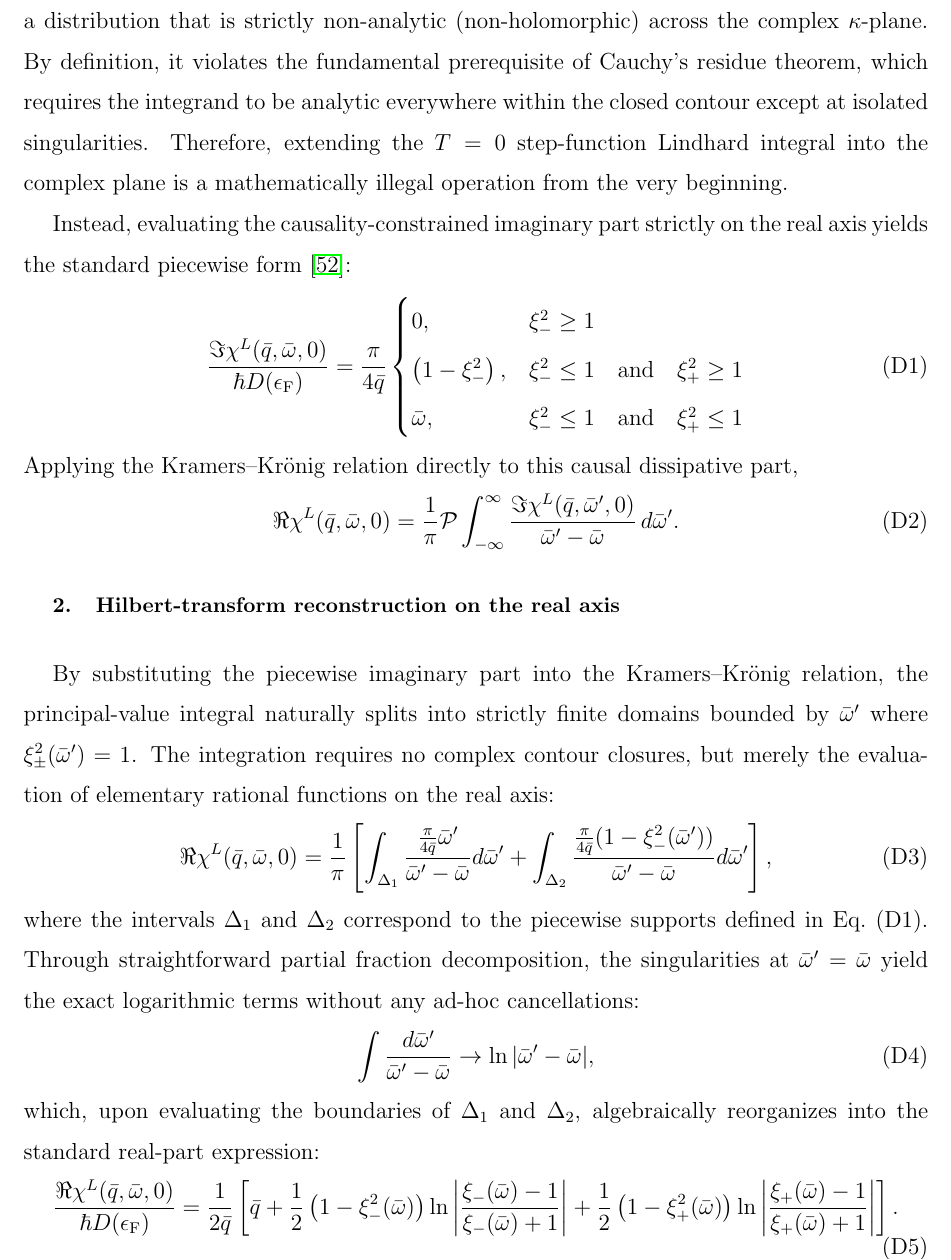
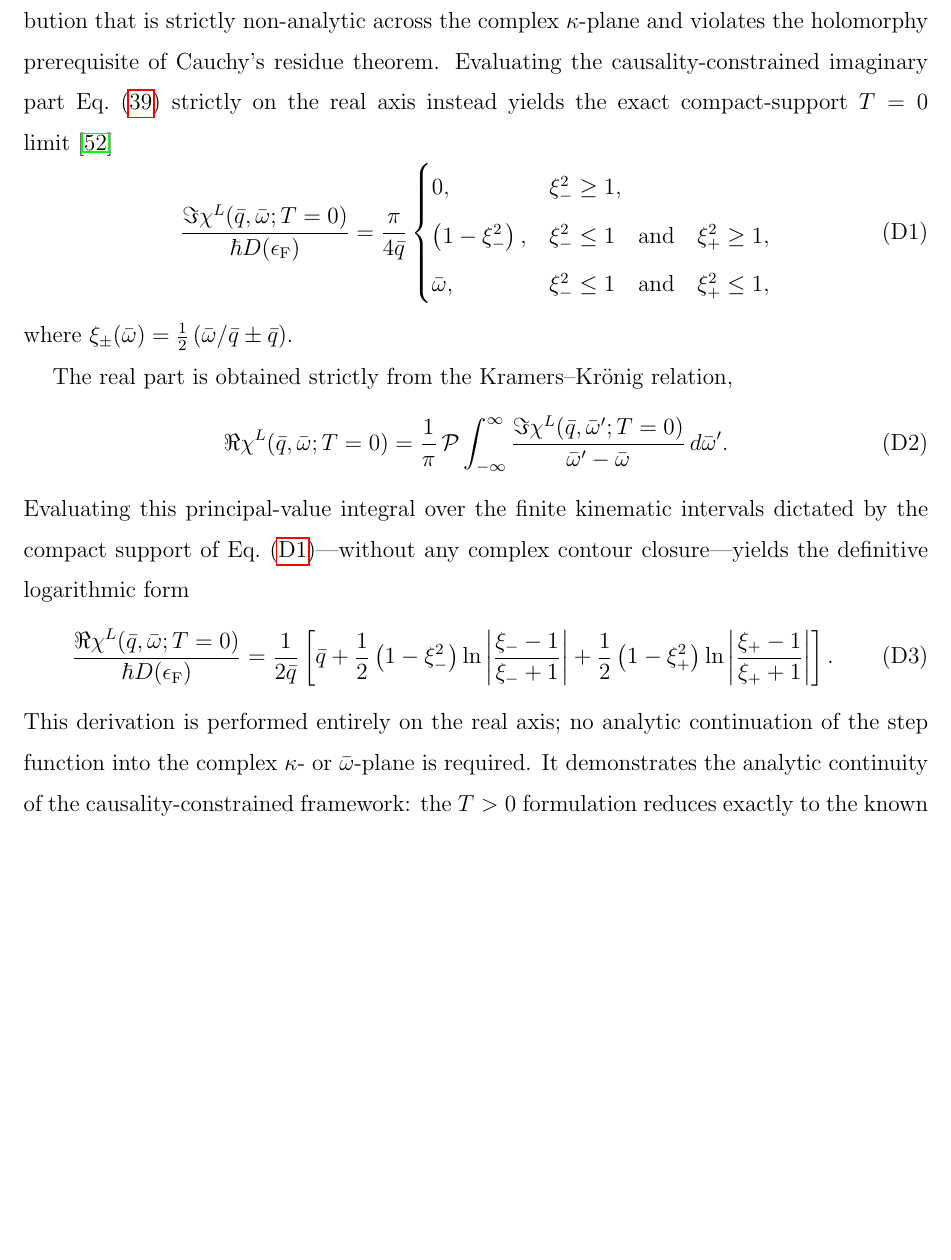
Before and after one commit to BonaSapiensInc/MosaiQ-Lindhard, a LaTeX paper (manuscript/two-fermi.tex): part of page 51 of 88, cut so that both start at the same text, the shorter picture padded with empty space. Compiled offline with pdfLaTeX.

Commit message:
Theory: Consolidate Appendix D to unified Kramers-Kronig T=0 derivation with exact kinematic limits
Co-authored-by: Cursor <cursoragent@cursor.com>

```diff
--- a/manuscript/two-fermi.tex
+++ b/manuscript/two-fermi.tex
@@ -2546,7 +2543,0 @@ One of the central claims of this work is that the finite-temperature formulatio
-\label{sec:t0-imaginary-part}
-
-In the limit \(\tau \to 0\), the Fermi--Dirac distribution becomes the Heaviside step function \(n(\kappa) \to \Theta(1 - \kappa)\). Standard Matsubara/contour formulations~\cite{Giuliani-Vignale2005,Gouedard-Deutsch1978} routinely attempt to substitute this step function back into the contour integration. However, \(\Theta(1-\kappa)\) is a distribution that is strictly non-analytic (non-holomorphic) across the complex \(\kappa\)-plane. By definition, it violates the fundamental prerequisite of Cauchy's residue theorem, which requires the integrand to be analytic everywhere within the closed contour except at isolated singularities. Therefore, extending the \(T=0\) step-function Lindhard integral into the complex plane is a mathematically illegal operation from the very beginning.
-
-Instead, evaluating the causality-constrained imaginary part strictly on the real axis yields the standard piecewise form~\cite{Lindhard1954}:
-\begin{equation}
-\frac{\Im \chi^L(\bar{q}, \bar{\omega}, 0)}{\hbar D(\epsilon_\mathrm{F})} = \frac{\pi}{4 \bar{q}}
@@ -2553,35 +2548,31 @@ Instead, evaluating the causality-constrained imaginary part strictly on the rea
+Standard Matsubara/contour formulations~\cite{Giuliani-Vignale2005,Gouedard-Deutsch1978} routinely substitute this step function back into complex-plane contour integration; however, $\Theta(1-\kappa)$ is a distribution that is strictly non-analytic across the complex $\kappa$-plane and violates the holomorphy prerequisite of Cauchy's residue theorem.
+Evaluating the causality-constrained imaginary part Eq.~(\ref{imaginary-Lindhard}) strictly on the real axis instead yields the exact compact-support $T=0$ limit~\cite{Lindhard1954}
+\begin{equation}
+\frac{\Im \chi^L(\bar{q},\bar{\omega};T=0)}{\hbar D(\epsilon_\mathrm{F})} = \frac{\pi}{4\bar{q}}
 \begin{cases}
-0 , & \xi_-^2 \ge 1 \\
-\left( 1 - \xi_-^2 \right) , & \xi_-^2 \le 1 \quad \mathrm{and} \quad \xi_+^2 \ge 1 \\
-\bar{\omega} , & \xi_-^2 \le 1 \quad \mathrm{and} \quad \xi_+^2 \le 1
+0 , & \xi_-^2 \ge 1 , \\
+\left( 1 - \xi_-^2 \right) , & \xi_-^2 \le 1 \quad \mathrm{and} \quad \xi_+^2 \ge 1 , \\
+\bar{\omega} , & \xi_-^2 \le 1 \quad \mathrm{and} \quad \xi_+^2 \le 1 ,
 \end{cases}
-\end{equation}
-Applying the Kramers--Kr\"onig relation directly to this causal dissipative part,
-\begin{equation}
-\Re \chi^L(\bar{q}, \bar{\omega}, 0) = \frac{1}{\pi} \mathcal{P} \int_{-\infty}^{\infty}
-\frac{\Im \chi^L(\bar{q}, \bar{\omega}', 0)}{\bar{\omega}' - \bar{\omega}} \, d\bar{\omega}'.
-\end{equation}
-
-\subsection{Hilbert-transform reconstruction on the real axis}
-\label{sec:t0-kk-reconstruction}
-
-By substituting the piecewise imaginary part into the Kramers--Kr\"onig relation, the principal-value integral naturally splits into strictly finite domains bounded by \(\bar{\omega}'\) where \(\xi_{\pm}^2(\bar{\omega}') = 1\). The integration requires no complex contour closures, but merely the evaluation of elementary rational functions on the real axis:
-\begin{equation}
-\Re \chi^L(\bar{q}, \bar{\omega}, 0) = \frac{1}{\pi} \left[ \int_{\Delta_1} \frac{\frac{\pi}{4\bar{q}} \bar{\omega}'}{\bar{\omega}' - \bar{\omega}} d\bar{\omega}' + \int_{\Delta_2} \frac{\frac{\pi}{4\bar{q}} (1 - \xi_-^2(\bar{\omega}'))}{\bar{\omega}' - \bar{\omega}} d\bar{\omega}' \right] ,
-\end{equation}
-where the intervals \(\Delta_1\) and \(\Delta_2\) correspond to the piecewise supports defined in Eq.~(D1). Through straightforward partial fraction decomposition, the singularities at \(\bar{\omega}' = \bar{\omega}\) yield the exact logarithmic terms without any ad-hoc cancellations:
-\begin{equation}
-\int \frac{d\bar{\omega}'}{\bar{\omega}' - \bar{\omega}} \rightarrow \ln|\bar{\omega}' - \bar{\omega}| ,
-\end{equation}
-which, upon evaluating the boundaries of \(\Delta_1\) and \(\Delta_2\), algebraically reorganizes into the standard real-part expression:
-\begin{equation}
-\frac{\Re \chi^L(\bar{q}, \bar{\omega}, 0)}{\hbar D(\epsilon_\mathrm{F})} = \frac{1}{2\bar{q}} \left[ \bar{q}
-+ \frac{1}{2} \left( 1 - \xi_-^2(\bar{\omega}) \right) \ln\left\vert \frac{\xi_-(\bar{\omega}) - 1}{\xi_-(\bar{\omega}) + 1} \right\vert
-+ \frac{1}{2} \left( 1 - \xi_+^2(\bar{\omega}) \right) \ln\left\vert \frac{\xi_+(\bar{\omega}) - 1}{\xi_+(\bar{\omega}) + 1} \right\vert
+\label{t0-imaginary-Lindhard}
+\end{equation}
+where $\xi_\pm(\bar{\omega}) = \frac{1}{2}\left(\bar{\omega}/\bar{q} \pm \bar{q}\right)$.
+
+The real part is obtained strictly from the Kramers--Kr\"onig relation,
+\begin{equation}
+\Re \chi^L(\bar{q},\bar{\omega};T=0) = \frac{1}{\pi}\,\mathcal{P}\int_{-\infty}^{\infty}\frac{\Im \chi^L(\bar{q},\bar{\omega}';T=0)}{\bar{\omega}'-\bar{\omega}}\,d\bar{\omega}' .
+\label{t0-Kramers-Kronig}
+\end{equation}
+Evaluating this principal-value integral over the finite kinematic intervals dictated by the compact support of Eq.~(\ref{t0-imaginary-Lindhard})---without any complex contour closure---yields the definitive logarithmic form
+\begin{equation}
+\frac{\Re \chi^L(\bar{q},\bar{\omega};T=0)}{\hbar D(\epsilon_\mathrm{F})} = \frac{1}{2\bar{q}} \left[ \bar{q}
++ \frac{1}{2} \left( 1 - \xi_-^2 \right) \ln\left\vert \frac{\xi_- - 1}{\xi_- + 1} \right\vert
++ \frac{1}{2} \left( 1 - \xi_+^2 \right) \ln\left\vert \frac{\xi_+ - 1}{\xi_+ + 1} \right\vert
 \right] .
-\end{equation}
-
-This derivation is performed entirely on the real axis. No analytic continuation into the complex \(\kappa\)- or \(\omega\)-plane is required, thereby avoiding the analytic inconsistency that arises when one attempts to represent the step function \(\Theta(1-\kappa)\) via its Fourier integral.
+\label{t0-real-Lindhard}
+\end{equation}
+This derivation is performed entirely on the real axis; no analytic continuation of the step function into the complex $\kappa$- or $\bar{\omega}$-plane is required.
+It demonstrates the analytic continuity of the causality-constrained framework: the $T>0$ formulation reduces exactly to the known $T=0$ Lindhard limits via the Hilbert transform, definitively bypassing the Jordan's-lemma violations inherent in direct complex-plane contour evaluations of $\Theta(1-\kappa)$.
 
 \subsection{Contrast with standard contour routes and the $\mathcal{O}(1)$ real-part offset}
 \label{sec:t0-kk-contrast}
```
Also changed, not shown: manuscript/two-fermi.tex (10 more changed lines).
